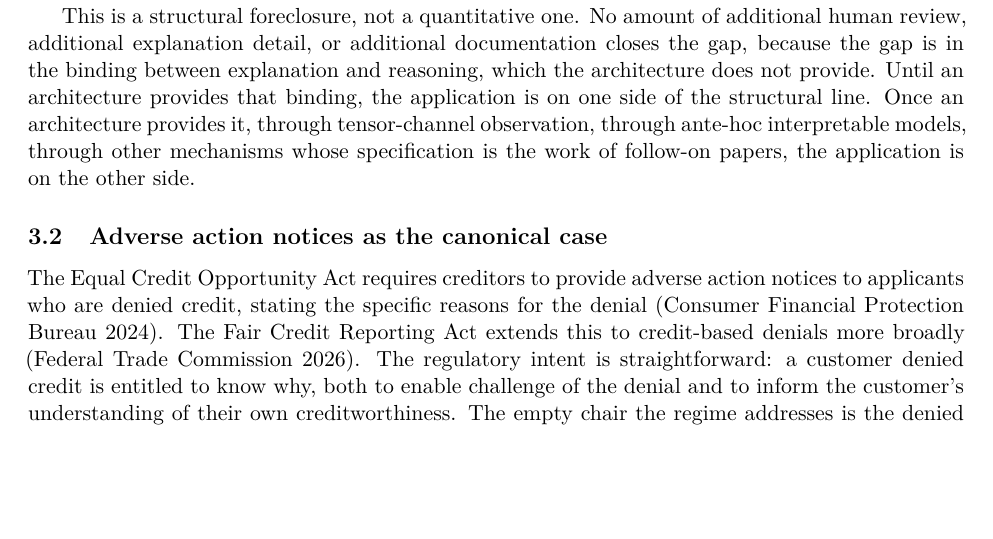
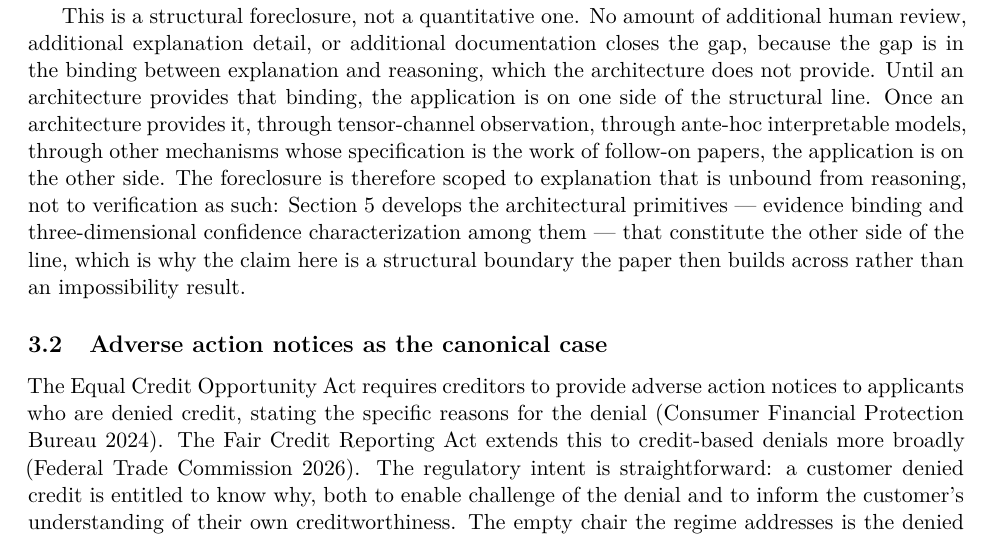
Before and after one commit to fsgeek/governance, a LaTeX paper (paper.tex, which reads section3.tex): part of page 9 of 36, cut so that both start at the same text, the shorter picture padded with empty space. Compiled offline with XeLaTeX.

Commit message:
position paper: scope the \S3 structural-foreclosure claim, forward-point to \S5 primitives (rikuy ADV-A-002)
Resolves the last mechanical rikuy R2 gate item. The \S3 'structural
foreclosure / no amount of additional review closes the gap' passage read
as an absolute impossibility claim three sections before \S5 builds the
constructive other side (evidence binding, three-dimensional confidence
characterization). Adds one sentence that (a) scopes the foreclosure to
explanation unbound from reasoning rather than to verification as such,
(b) forward-points to the primitives that constitute the other side of the
line, and (c) states plainly this is a structural boundary the paper builds
across, not an impossibility result. Answers the reviewer's requested
reframe without weakening the categorical.

Co-Authored-By: Claude Opus 4.8 (1M context) <noreply@anthropic.com>

```diff
--- a/section3.tex
+++ b/section3.tex
@@ -29,7 +29,7 @@ Second, human review of an explanation is review of the artifact, not the underl
 
 Together these foreclose a category of architectural claim. An AI application that generates a decision recommendation, attaches a post-hoc explanation, and is signed by a human reviewer does not have a verification regime for the empty chair the explanation is addressed to. The explanation cannot be verified against the model's reasoning, and the reviewer's signature attests only to review of the explanation. The empty chair receives an artifact and a signature. The empty chair has not received verification.
 
-This is a structural foreclosure, not a quantitative one. No amount of additional human review, additional explanation detail, or additional documentation closes the gap, because the gap is in the binding between explanation and reasoning, which the architecture does not provide. Until an architecture provides that binding, the application is on one side of the structural line. Once an architecture provides it, through tensor-channel observation, through ante-hoc interpretable models, through other mechanisms whose specification is the work of follow-on papers, the application is on the other side.
+This is a structural foreclosure, not a quantitative one. No amount of additional human review, additional explanation detail, or additional documentation closes the gap, because the gap is in the binding between explanation and reasoning, which the architecture does not provide. Until an architecture provides that binding, the application is on one side of the structural line. Once an architecture provides it, through tensor-channel observation, through ante-hoc interpretable models, through other mechanisms whose specification is the work of follow-on papers, the application is on the other side. The foreclosure is therefore scoped to explanation that is unbound from reasoning, not to verification as such: Section~\ref{sec:primitives} develops the architectural primitives --- evidence binding and three-dimensional confidence characterization among them --- that constitute the other side of the line, which is why the claim here is a structural boundary the paper then builds across rather than an impossibility result.
 
 \subsection{Adverse action notices as the canonical case}
 \label{sec:verification-regimes:adverse-action-notices}
```
